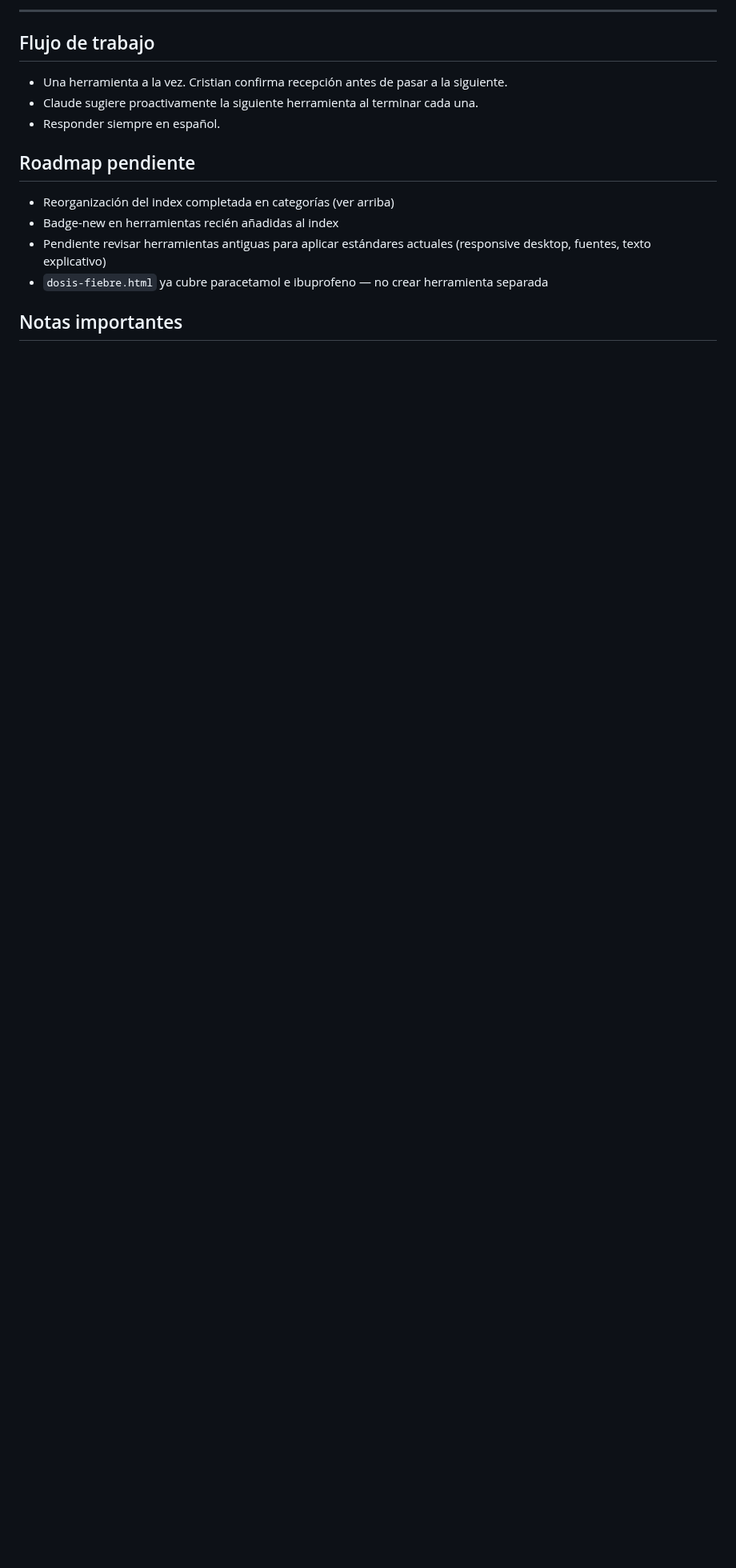
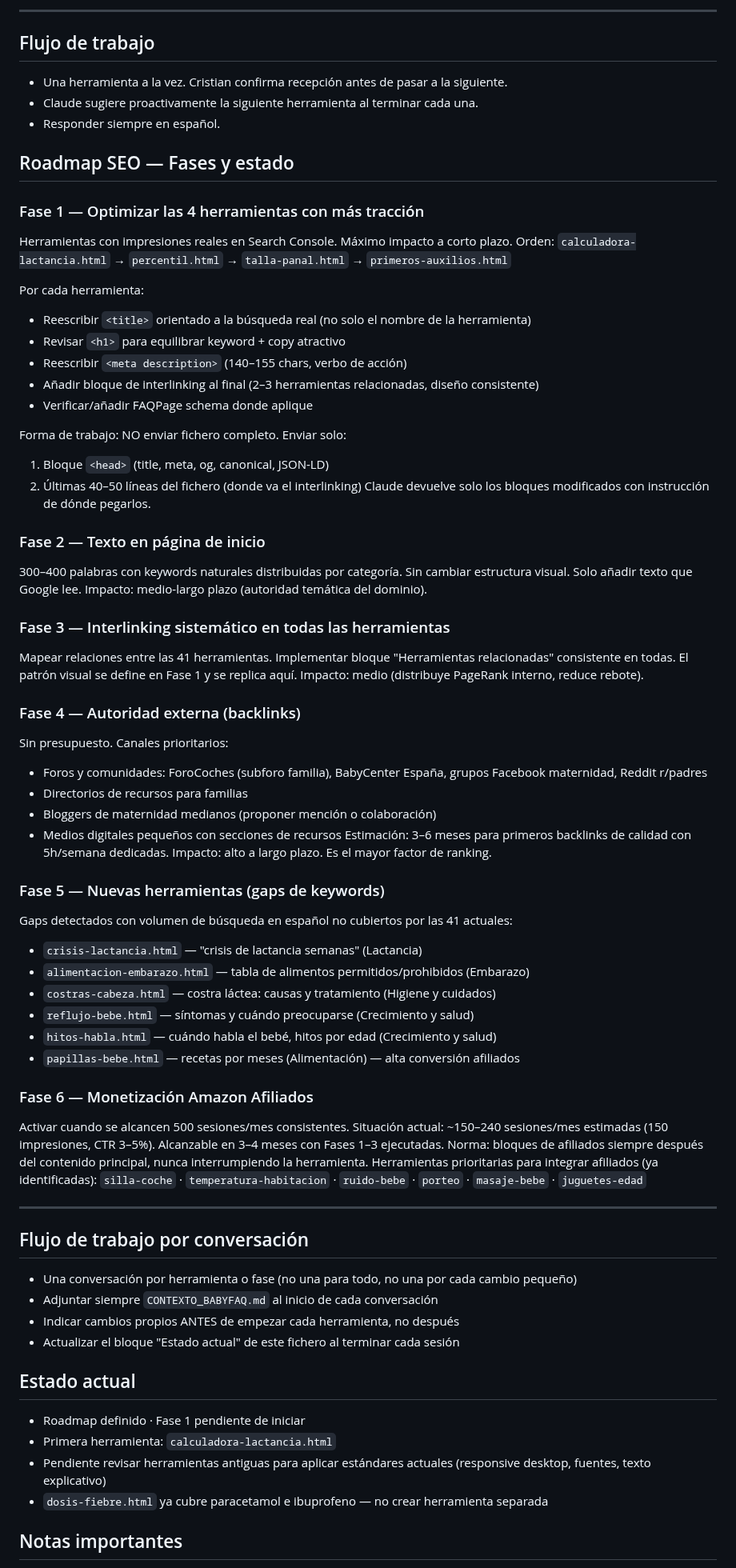
Before and after one commit to anonymit-project/babyFAQ, a Markdown page: CONTEXTO_BABYFAQ.md, the part around the change. Shown at 80% size. Drawn GitHub-style; blank space fills up the shorter version.

```diff
--- a/CONTEXTO_BABYFAQ.md
+++ b/CONTEXTO_BABYFAQ.md
@@ -128,9 +128,73 @@ Amazon Afiliados. Mayor potencial de integración en:
 - Claude sugiere proactivamente la siguiente herramienta al terminar cada una.
 - Responder siempre en español.
 
-## Roadmap pendiente
-- Reorganización del index completada en categorías (ver arriba)
-- Badge-new en herramientas recién añadidas al index
+
+## Roadmap SEO — Fases y estado
+
+### Fase 1 — Optimizar las 4 herramientas con más tracción
+Herramientas con impresiones reales en Search Console. Máximo impacto a corto plazo.
+Orden: `calculadora-lactancia.html` → `percentil.html` → `talla-panal.html` → `primeros-auxilios.html`
+
+Por cada herramienta:
+- Reescribir `<title>` orientado a la búsqueda real (no solo el nombre de la herramienta)
+- Revisar `<h1>` para equilibrar keyword + copy atractivo
+- Reescribir `<meta description>` (140–155 chars, verbo de acción)
+- Añadir bloque de interlinking al final (2–3 herramientas relacionadas, diseño consistente)
+- Verificar/añadir FAQPage schema donde aplique
+
+Forma de trabajo: NO enviar fichero completo. Enviar solo:
+1. Bloque `<head>` (title, meta, og, canonical, JSON-LD)
+2. Últimas 40–50 líneas del fichero (donde va el interlinking)
+Claude devuelve solo los bloques modificados con instrucción de dónde pegarlos.
+
+### Fase 2 — Texto en página de inicio
+300–400 palabras con keywords naturales distribuidas por categoría.
+Sin cambiar estructura visual. Solo añadir texto que Google lee.
+Impacto: medio-largo plazo (autoridad temática del dominio).
+
+### Fase 3 — Interlinking sistemático en todas las herramientas
+Mapear relaciones entre las 41 herramientas.
+Implementar bloque "Herramientas relacionadas" consistente en todas.
+El patrón visual se define en Fase 1 y se replica aquí.
+Impacto: medio (distribuye PageRank interno, reduce rebote).
+
+### Fase 4 — Autoridad externa (backlinks)
+Sin presupuesto. Canales prioritarios:
+- Foros y comunidades: ForoCoches (subforo familia), BabyCenter España, grupos Facebook maternidad, Reddit r/padres
+- Directorios de recursos para familias
+- Bloggers de maternidad medianos (proponer mención o colaboración)
+- Medios digitales pequeños con secciones de recursos
+Estimación: 3–6 meses para primeros backlinks de calidad con 5h/semana dedicadas.
+Impacto: alto a largo plazo. Es el mayor factor de ranking.
+
+### Fase 5 — Nuevas herramientas (gaps de keywords)
+Gaps detectados con volumen de búsqueda en español no cubiertos por las 41 actuales:
+- `crisis-lactancia.html` — "crisis de lactancia semanas" (Lactancia)
+- `alimentacion-embarazo.html` — tabla de alimentos permitidos/prohibidos (Embarazo)
+- `costras-cabeza.html` — costra láctea: causas y tratamiento (Higiene y cuidados)
+- `reflujo-bebe.html` — síntomas y cuándo preocuparse (Crecimiento y salud)
+- `hitos-habla.html` — cuándo habla el bebé, hitos por edad (Crecimiento y salud)
+- `papillas-bebe.html` — recetas por meses (Alimentación) — alta conversión afiliados
+
+### Fase 6 — Monetización Amazon Afiliados
+Activar cuando se alcancen 500 sesiones/mes consistentes.
+Situación actual: ~150–240 sesiones/mes estimadas (150 impresiones, CTR 3–5%).
+Alcanzable en 3–4 meses con Fases 1–3 ejecutadas.
+Norma: bloques de afiliados siempre después del contenido principal, nunca interrumpiendo la herramienta.
+Herramientas prioritarias para integrar afiliados (ya identificadas):
+`silla-coche` · `temperatura-habitacion` · `ruido-bebe` · `porteo` · `masaje-bebe` · `juguetes-edad`
+
+---
+
+## Flujo de trabajo por conversación
+- Una conversación por herramienta o fase (no una para todo, no una por cada cambio pequeño)
+- Adjuntar siempre `CONTEXTO_BABYFAQ.md` al inicio de cada conversación
+- Indicar cambios propios ANTES de empezar cada herramienta, no después
+- Actualizar el bloque "Estado actual" de este fichero al terminar cada sesión
+
+## Estado actual
+- Roadmap definido · Fase 1 pendiente de iniciar
+- Primera herramienta: `calculadora-lactancia.html`
 - Pendiente revisar herramientas antiguas para aplicar estándares actuales (responsive desktop, fuentes, texto explicativo)
 - `dosis-fiebre.html` ya cubre paracetamol e ibuprofeno — no crear herramienta separada
 
```
